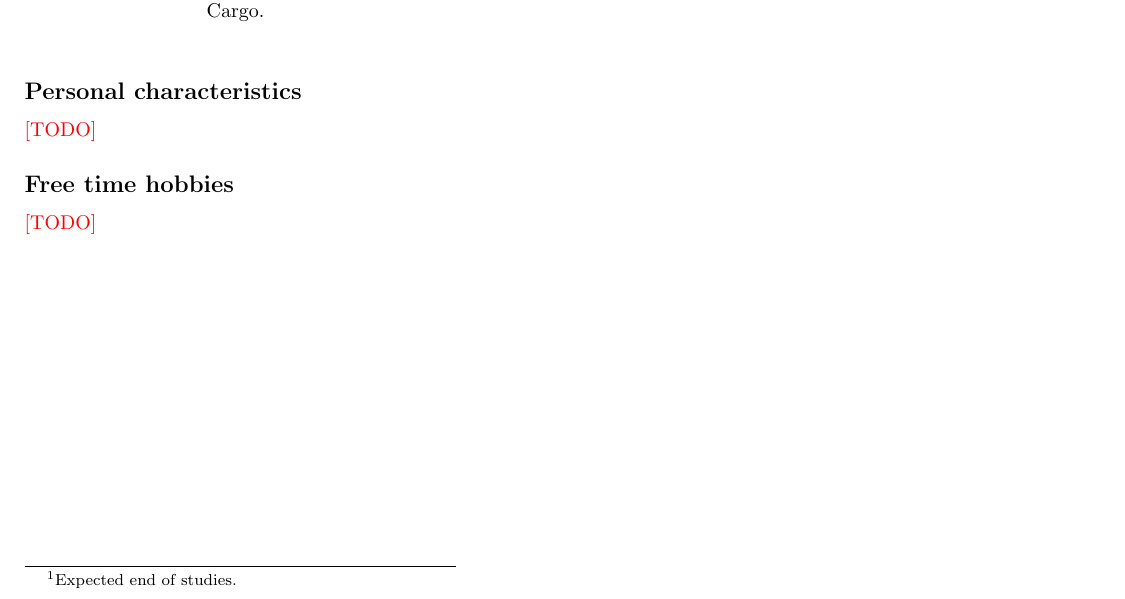
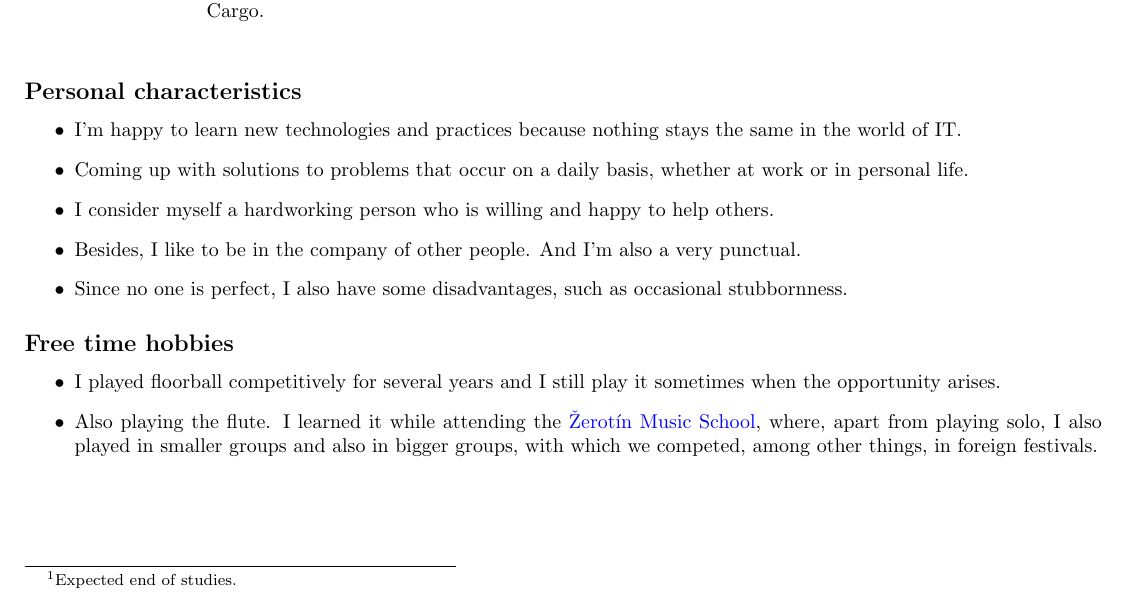
Before and after one commit to metury/metury.github.io, a LaTeX CV (CV/CV_en.tex): part of the page, cut so that both start at the same text. Compiled offline with pdfLaTeX.

Commit message:
updated english version

```diff
--- a/CV/CV_en.tex
+++ b/CV/CV_en.tex
@@ -73,21 +73,21 @@
 	\end{tabular}
 \end{table}
 
-\subsection*{Personal characteristics} \textcolor{red}{[TODO]}
+\subsection*{Personal characteristics}
 
-%\begin{itemize}
-%	\item Mile rád se naučím používat nové technologie a postupy, protože ve světě IT není nic stálé.
-%	\item Vymýšlení řešení problémů, které se vyskytují na denní bázi, ať už v práci nebo v životě.
-%	\item Považuji se za pracovitého člověka, který je ochotný a rád pomůže ostatním.
-%	\item Mimo to se rád pohybuji ve společnosti dalších lidí. A také si potrpím na dochvilnosti.
-%	\item Jelikož nikdo není dokonalý, tak i já mám nevýhody, jako je třeba občasná tvrdohlavost.
-%\end{itemize}
+\begin{itemize}
+	\item I'm happy to learn new technologies and practices because nothing stays the same in the world of IT.
+	\item Coming up with solutions to problems that occur on a daily basis, whether at work or in personal life.
+	\item I consider myself a hardworking person who is willing and happy to help others.
+	\item Besides, I like to be in the company of other people. And I'm also a very punctual.
+	\item Since no one is perfect, I also have some disadvantages, such as occasional stubbornness.
+\end{itemize}
 
-\subsection*{Free time hobbies} \textcolor{red}{[TODO]}
+\subsection*{Free time hobbies}
 
-%\begin{itemize}
-%	\item Několik let (zhruba 8) jsem hrál závodně florbal a i nadále, když se vyskytne příležitost, tak si zahraji.
-%	\item Hra na příčnou flétnu. Naučil jsem se při navštěvování \href{https://www.zus-zerotin.cz/}{ZUŠ Žerotín}, kde jsem mimo sólovou hru hrál i v komorních uskupeních a také sborech, s kterými jsme mimo jiné soutěžili v zahraničích přehlídkách.
-%\end{itemize}
+\begin{itemize}
+	\item I played floorball competitively for several years and I still play it sometimes when the opportunity arises.
+	\item Also playing the flute. I learned it while attending the \href{https://www.zus-zerotin.cz/}{Žerotín Music School}, where, apart from playing solo, I also played in smaller groups and also in bigger groups, with which we competed, among other things, in foreign festivals.
+\end{itemize}
 
 \end{document}
```
Also changed, not shown: CV/CV_cs.pdf, CV/CV_en.pdf.
